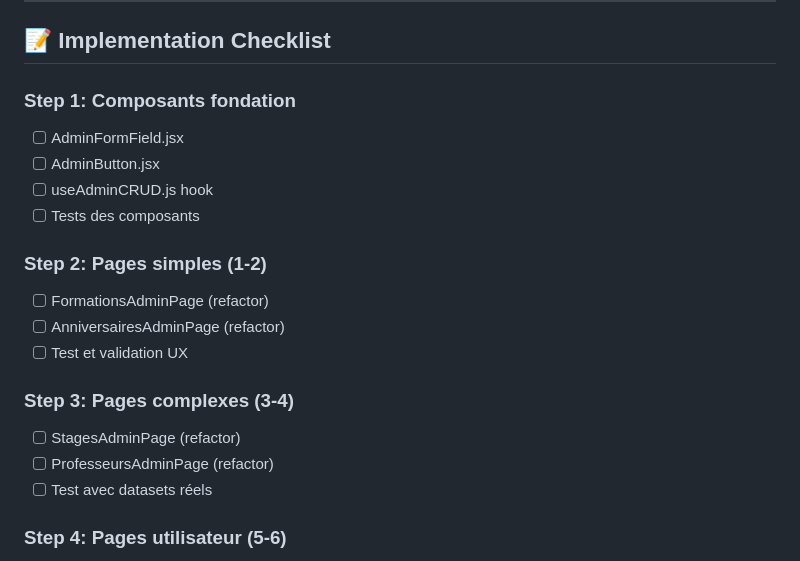
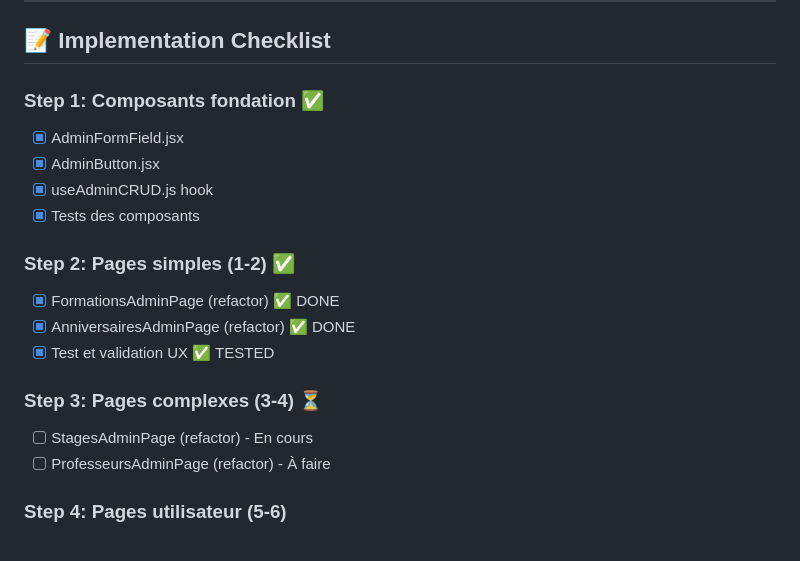
Before and after one commit to gregmyggal/lg-it-app, a Markdown page: frontend/ADMIN_UX_REFACTOR_PLAN.md, the part around the change. Rendered like a GitHub page.

```diff
--- a/frontend/ADMIN_UX_REFACTOR_PLAN.md
+++ b/frontend/ADMIN_UX_REFACTOR_PLAN.md
@@ -342,21 +342,20 @@ Statuts:
 
 ## 📝 Implementation Checklist
 
-### Step 1: Composants fondation
-- [ ] AdminFormField.jsx
-- [ ] AdminButton.jsx
-- [ ] useAdminCRUD.js hook
-- [ ] Tests des composants
+### Step 1: Composants fondation ✅
+- [x] AdminFormField.jsx
+- [x] AdminButton.jsx
+- [x] useAdminCRUD.js hook
+- [x] Tests des composants
 
-### Step 2: Pages simples (1-2)
-- [ ] FormationsAdminPage (refactor)
-- [ ] AnniversairesAdminPage (refactor)
-- [ ] Test et validation UX
+### Step 2: Pages simples (1-2) ✅
+- [x] FormationsAdminPage (refactor) ✅ DONE
+- [x] AnniversairesAdminPage (refactor) ✅ DONE
+- [x] Test et validation UX ✅ TESTED
 
-### Step 3: Pages complexes (3-4)
-- [ ] StagesAdminPage (refactor)
-- [ ] ProfesseursAdminPage (refactor)
-- [ ] Test avec datasets réels
+### Step 3: Pages complexes (3-4) ⏳
+- [ ] StagesAdminPage (refactor) - En cours
+- [ ] ProfesseursAdminPage (refactor) - À faire
 
 ### Step 4: Pages utilisateur (5-6)
 - [ ] MesCoursPage (amélioration)
```
Also changed, not shown: frontend/SESSION_SUMMARY.md (added, +414 -0 lines).
